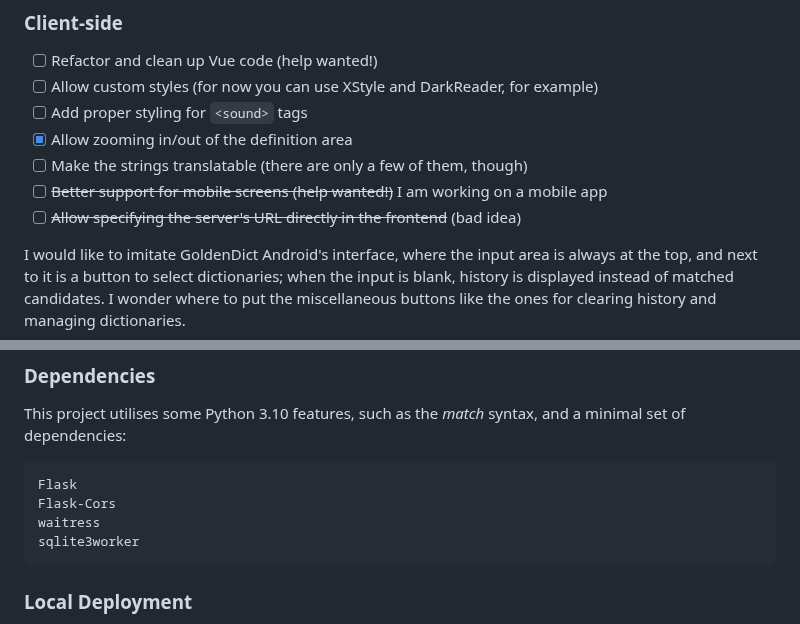
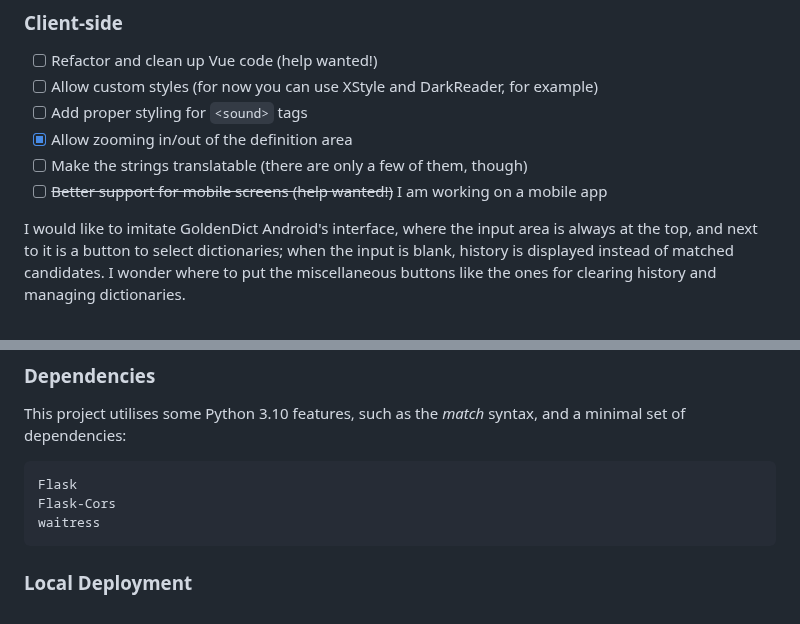
Before and after one commit to Crissium/SilverDict, a Markdown page: README.md, 2 parts joined by grey strips. Rendered like a GitHub page.

Commit message:
doc: clean up dependencies

````diff
--- a/README.md
+++ b/README.md
@@ -54,7 +54,6 @@ Morphology dictionaries would require the user to specify the language, so we ma
 - [X] Allow zooming in/out of the definition area
 - [ ] Make the strings translatable (there are only a few of them, though)
 - [ ] ~~Better support for mobile screens (help wanted!)~~ I am working on a mobile app
-- [ ] ~~Allow specifying the server's URL directly in the frontend~~ (bad idea)
 
 I would like to imitate GoldenDict Android's interface, where the input area is always at the top, and next to it is a button to select dictionaries; when the input is blank, history is displayed instead of matched candidates. I wonder where to put the miscellaneous buttons like the ones for clearing history and managing dictionaries.
 
@@ -67,7 +66,6 @@ This project utilises some Python 3.10 features, such as the _match_ syntax, and
 Flask
 Flask-Cors
 waitress
-sqlite3worker
 ```
 
 ### Local Deployment
````
